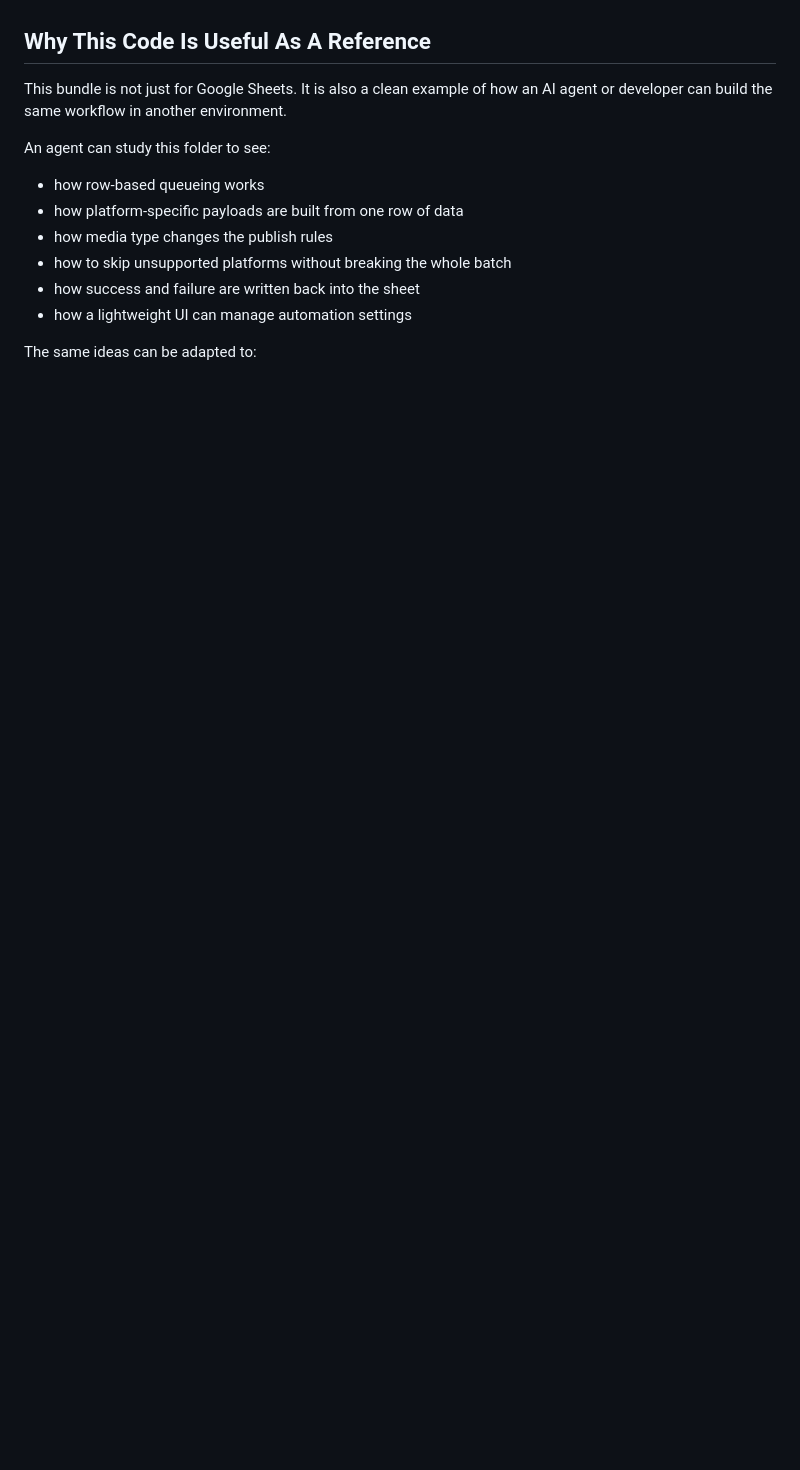
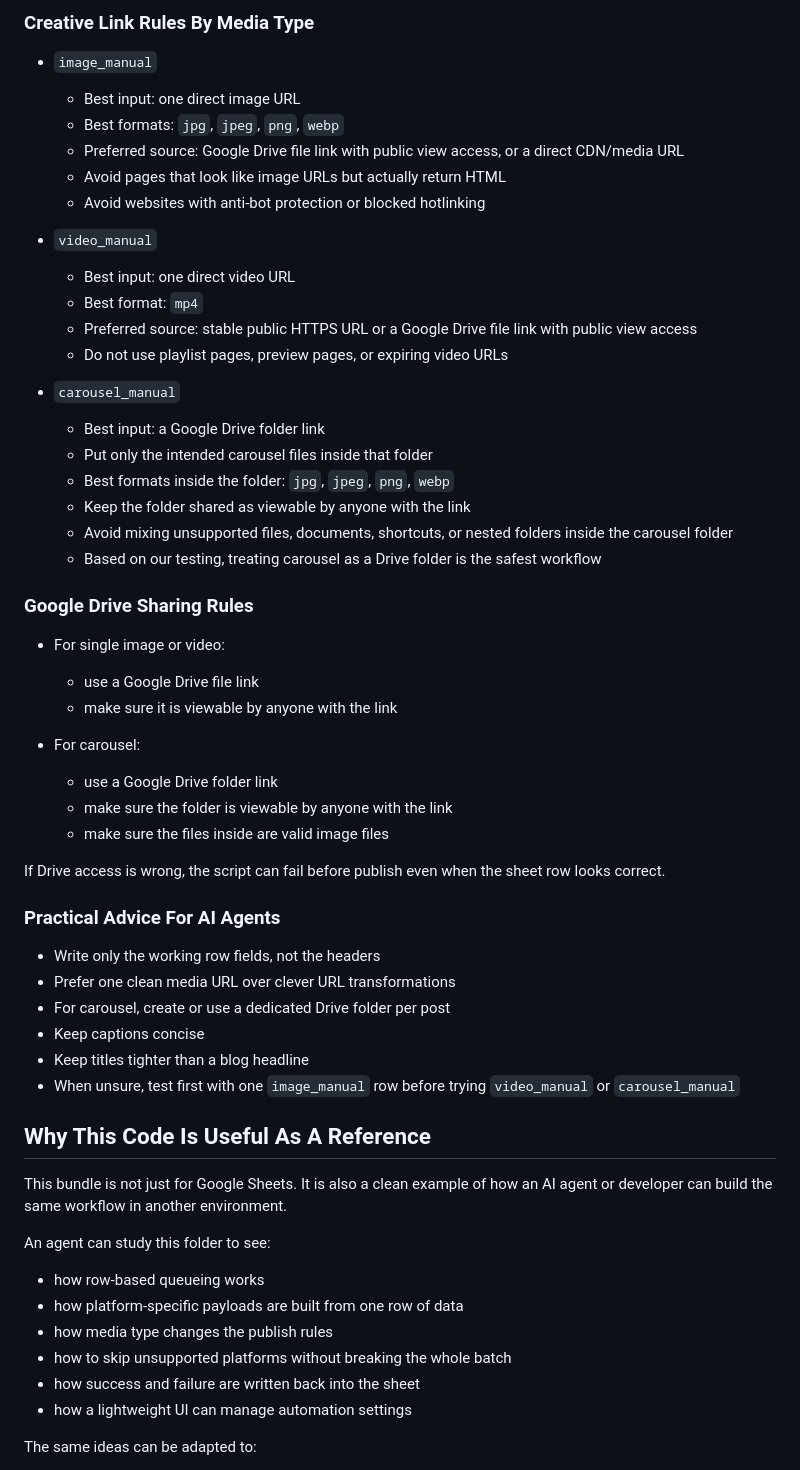
Before and after one commit to devadio/post-skill, a Markdown page: google-sheet/apps-script/README.md, the part around one of its changes. GitHub-like rendering; blank space fills up the shorter version.

Commit message:
Expand Google Sheet input guidance

```diff
--- a/google-sheet/apps-script/README.md
+++ b/google-sheet/apps-script/README.md
@@ -147,3 +212,48 @@ Important safety rule:
+### Creative Link Rules By Media Type
+
+- `image_manual`
+  - Best input: one direct image URL
+  - Best formats: `jpg`, `jpeg`, `png`, `webp`
+  - Preferred source: Google Drive file link with public view access, or a direct CDN/media URL
+  - Avoid pages that look like image URLs but actually return HTML
+  - Avoid websites with anti-bot protection or blocked hotlinking
+
+- `video_manual`
+  - Best input: one direct video URL
+  - Best format: `mp4`
+  - Preferred source: stable public HTTPS URL or a Google Drive file link with public view access
+  - Do not use playlist pages, preview pages, or expiring video URLs
+
+- `carousel_manual`
+  - Best input: a Google Drive folder link
+  - Put only the intended carousel files inside that folder
+  - Best formats inside the folder: `jpg`, `jpeg`, `png`, `webp`
+  - Keep the folder shared as viewable by anyone with the link
+  - Avoid mixing unsupported files, documents, shortcuts, or nested folders inside the carousel folder
+  - Based on our testing, treating carousel as a Drive folder is the safest workflow
+
+### Google Drive Sharing Rules
+
+- For single image or video:
+  - use a Google Drive file link
+  - make sure it is viewable by anyone with the link
+
+- For carousel:
+  - use a Google Drive folder link
+  - make sure the folder is viewable by anyone with the link
+  - make sure the files inside are valid image files
+
+If Drive access is wrong, the script can fail before publish even when the sheet row looks correct.
+
+### Practical Advice For AI Agents
+
+- Write only the working row fields, not the headers
+- Prefer one clean media URL over clever URL transformations
+- For carousel, create or use a dedicated Drive folder per post
+- Keep captions concise
+- Keep titles tighter than a blog headline
+- When unsure, test first with one `image_manual` row before trying `video_manual` or `carousel_manual`
+
 ## Why This Code Is Useful As A Reference
 
 This bundle is not just for Google Sheets.
```
Also changed, not shown: other parts of google-sheet/apps-script/README.md (+65 -0 lines), google-sheet/README.md (+14 -0 lines).
